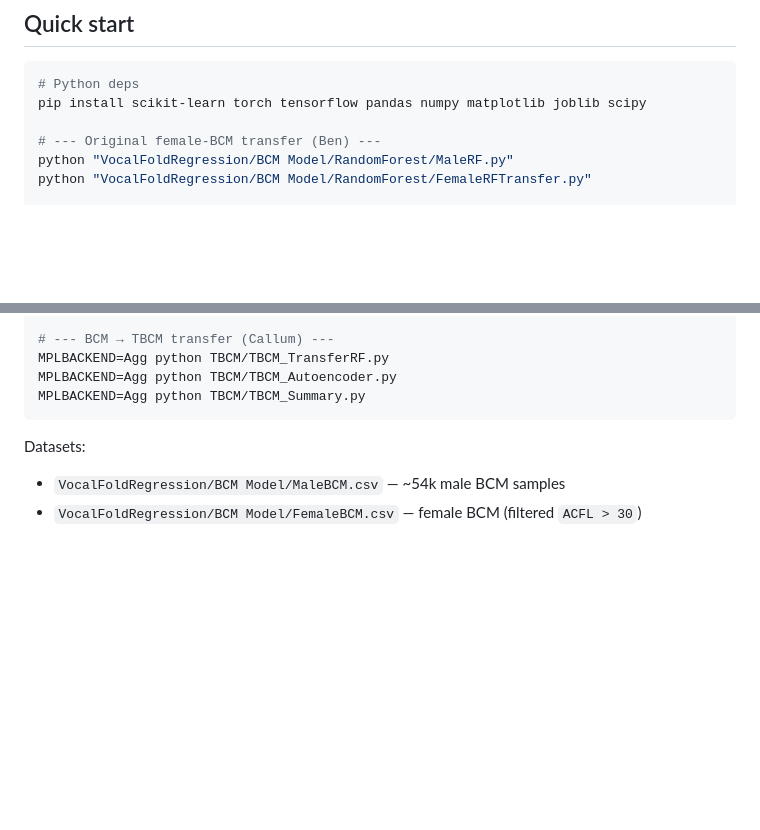
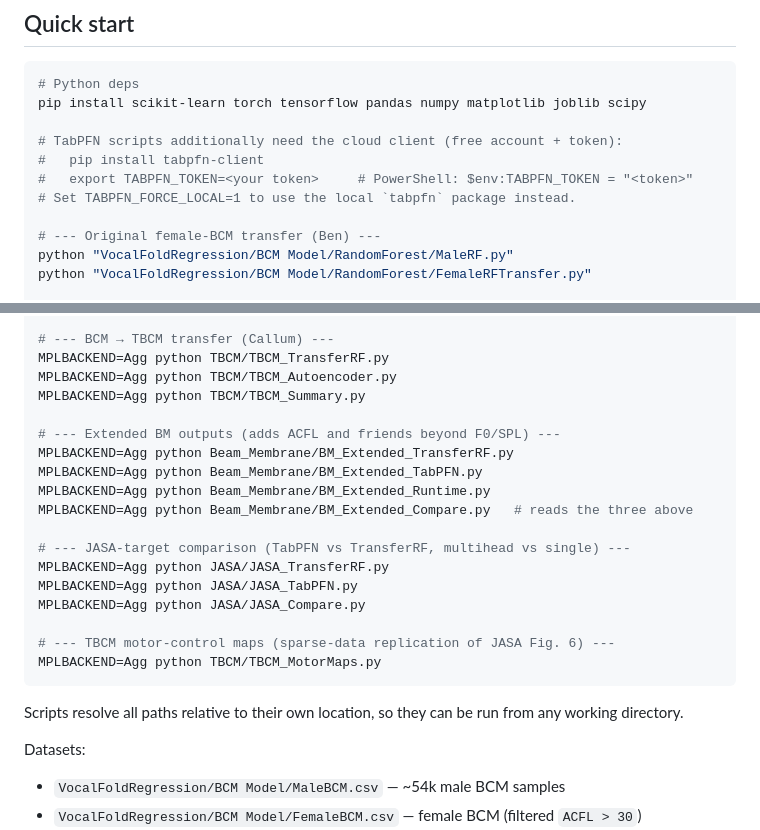
Before and after one commit to b9nn/FluidFlow, a Markdown page: README.md, 2 parts joined by grey strips. Rendered like a GitHub page; blank space fills up the shorter version.

Commit message:
docs(readme): add TabPFN setup, JASA/extended-BM/motor-map entrypoints
Also states that scripts now resolve paths from their own location, which is
true as of the VocalFoldRegression cwd fix.

````diff
--- a/README.md
+++ b/README.md
@@ -7,6 +7,11 @@ Fast ML regressors that predict vocal-fold acoustic outputs (fundamental frequen
 ```bash
 # Python deps
 pip install scikit-learn torch tensorflow pandas numpy matplotlib joblib scipy
+
+# TabPFN scripts additionally need the cloud client (free account + token):
+#   pip install tabpfn-client
+#   export TABPFN_TOKEN=<your token>     # PowerShell: $env:TABPFN_TOKEN = "<token>"
+# Set TABPFN_FORCE_LOCAL=1 to use the local `tabpfn` package instead.
 
 # --- Original female-BCM transfer (Ben) ---
 python "VocalFoldRegression/BCM Model/RandomForest/MaleRF.py"
@@ -29,7 +34,24 @@ MPLBACKEND=Agg python Beam_Membrane/BM_Showcase.py       # presentation-quality
 MPLBACKEND=Agg python TBCM/TBCM_TransferRF.py
 MPLBACKEND=Agg python TBCM/TBCM_Autoencoder.py
 MPLBACKEND=Agg python TBCM/TBCM_Summary.py
+
+# --- Extended BM outputs (adds ACFL and friends beyond F0/SPL) ---
+MPLBACKEND=Agg python Beam_Membrane/BM_Extended_TransferRF.py
+MPLBACKEND=Agg python Beam_Membrane/BM_Extended_TabPFN.py
+MPLBACKEND=Agg python Beam_Membrane/BM_Extended_Runtime.py
+MPLBACKEND=Agg python Beam_Membrane/BM_Extended_Compare.py   # reads the three above
+
+# --- JASA-target comparison (TabPFN vs TransferRF, multihead vs single) ---
+MPLBACKEND=Agg python JASA/JASA_TransferRF.py
+MPLBACKEND=Agg python JASA/JASA_TabPFN.py
+MPLBACKEND=Agg python JASA/JASA_Compare.py
+
+# --- TBCM motor-control maps (sparse-data replication of JASA Fig. 6) ---
+MPLBACKEND=Agg python TBCM/TBCM_MotorMaps.py
 ```
+
+Scripts resolve all paths relative to their own location, so they can be run
+from any working directory.
 
 Datasets:
 
````
